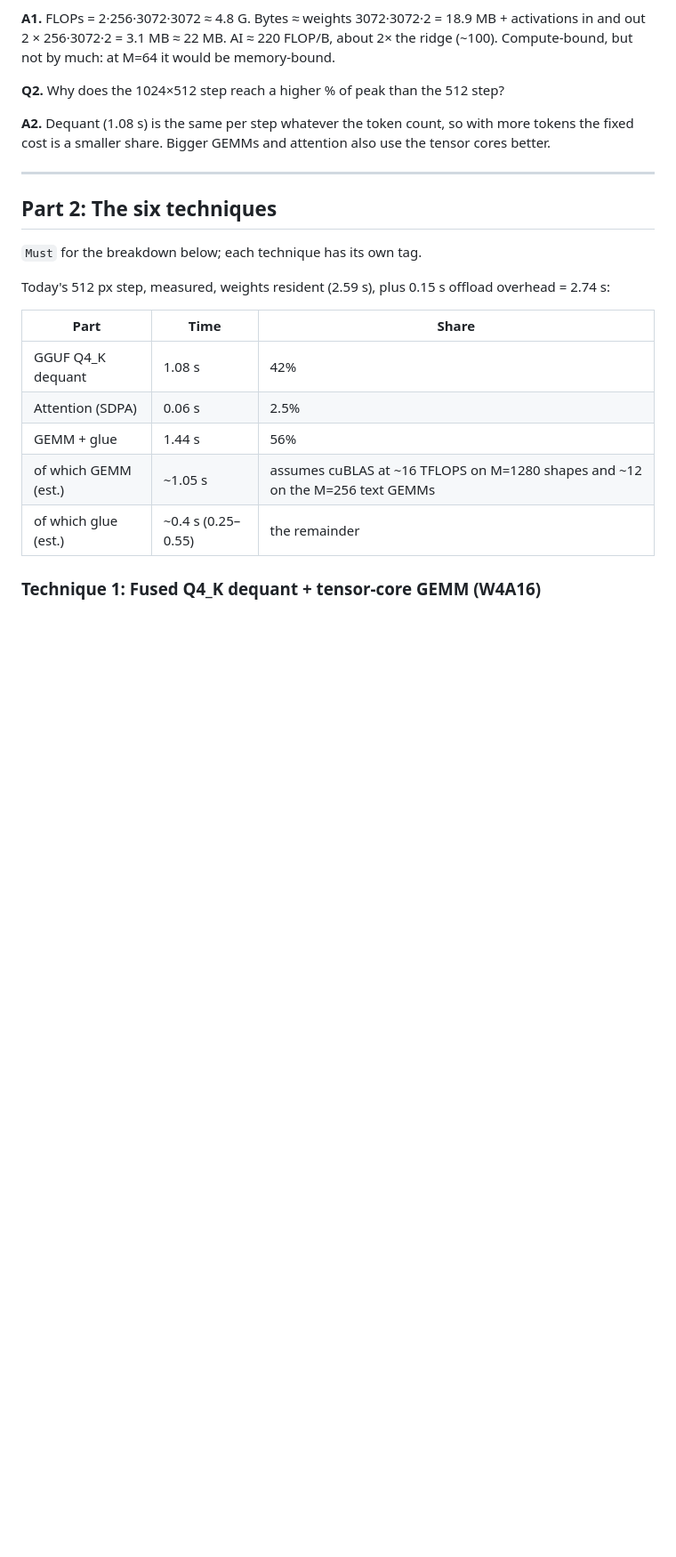
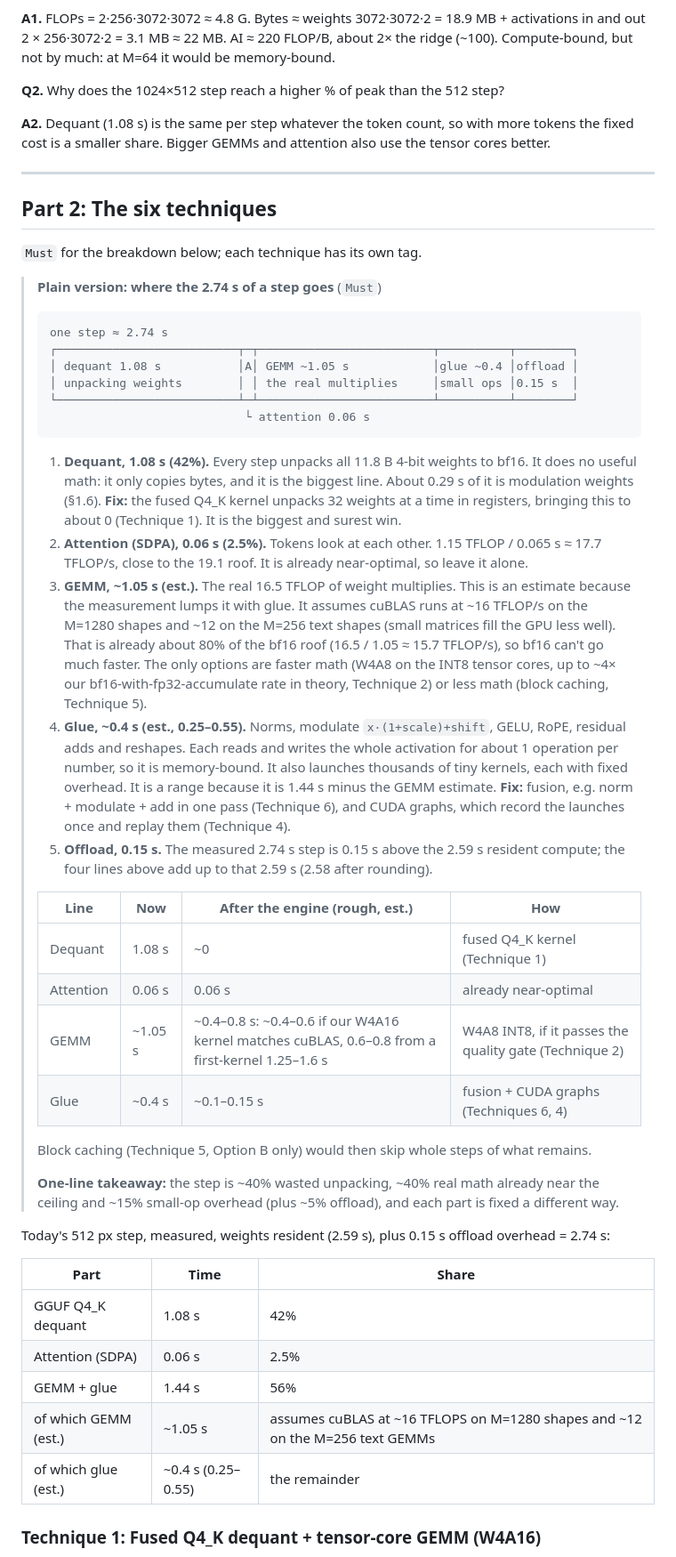
Before and after one commit to VeeraKarthick609/vecworld, a Markdown page: docs/engine/learning-ledger.md, the part around one of its changes. Shown at 89% size. Drawn GitHub-style; folded sections open; blank space fills up the shorter version.

Commit message:
Add the step-time breakdown walkthrough to the learning ledger

````diff
--- a/docs/engine/learning-ledger.md
+++ b/docs/engine/learning-ledger.md
@@ -314,6 +315,34 @@ The bigger image runs closer to the roof because dequant is a fixed cost per ste
 ## Part 2: The six techniques
 
 `Must` for the breakdown below; each technique has its own tag.
+
+> **Plain version: where the 2.74 s of a step goes** (`Must`)
+>
+> ```
+> one step ≈ 2.74 s
+> ┌──────────────────────────┬─┬─────────────────────────┬──────────┬────────┐
+> │ dequant 1.08 s           │A│ GEMM ~1.05 s            │glue ~0.4 │offload │
+> │ unpacking weights        │ │ the real multiplies     │small ops │0.15 s  │
+> └──────────────────────────┴─┴─────────────────────────┴──────────┴────────┘
+>                             └ attention 0.06 s
+> ```
+>
+> 1. **Dequant, 1.08 s (42%).** Every step unpacks all 11.8 B 4-bit weights to bf16. It does no useful math: it only copies bytes, and it is the biggest line. About 0.29 s of it is modulation weights (§1.6). **Fix:** the fused Q4_K kernel unpacks 32 weights at a time in registers, bringing this to about 0 (Technique 1). It is the biggest and surest win.
+> 2. **Attention (SDPA), 0.06 s (2.5%).** Tokens look at each other. 1.15 TFLOP / 0.065 s ≈ 17.7 TFLOP/s, close to the 19.1 roof. It is already near-optimal, so leave it alone.
+> 3. **GEMM, ~1.05 s (est.).** The real 16.5 TFLOP of weight multiplies. This is an estimate because the measurement lumps it with glue. It assumes cuBLAS runs at ~16 TFLOP/s on the M=1280 shapes and ~12 on the M=256 text shapes (small matrices fill the GPU less well). That is already about 80% of the bf16 roof (16.5 / 1.05 ≈ 15.7 TFLOP/s), so bf16 can't go much faster. The only options are faster math (W4A8 on the INT8 tensor cores, up to ~4× our bf16-with-fp32-accumulate rate in theory, Technique 2) or less math (block caching, Technique 5).
+> 4. **Glue, ~0.4 s (est., 0.25–0.55).** Norms, modulate `x·(1+scale)+shift`, GELU, RoPE, residual adds and reshapes. Each reads and writes the whole activation for about 1 operation per number, so it is memory-bound. It also launches thousands of tiny kernels, each with fixed overhead. It is a range because it is 1.44 s minus the GEMM estimate. **Fix:** fusion, e.g. norm + modulate + add in one pass (Technique 6), and CUDA graphs, which record the launches once and replay them (Technique 4).
+> 5. **Offload, 0.15 s.** The measured 2.74 s step is 0.15 s above the 2.59 s resident compute; the four lines above add up to that 2.59 s (2.58 after rounding).
+>
+> | Line | Now | After the engine (rough, est.) | How |
+> |---|---|---|---|
+> | Dequant | 1.08 s | ~0 | fused Q4_K kernel (Technique 1) |
+> | Attention | 0.06 s | 0.06 s | already near-optimal |
+> | GEMM | ~1.05 s | ~0.4–0.8 s: ~0.4–0.6 if our W4A16 kernel matches cuBLAS, 0.6–0.8 from a first-kernel 1.25–1.6 s | W4A8 INT8, if it passes the quality gate (Technique 2) |
+> | Glue | ~0.4 s | ~0.1–0.15 s | fusion + CUDA graphs (Techniques 6, 4) |
+>
+> Block caching (Technique 5, Option B only) would then skip whole steps of what remains.
+>
+> **One-line takeaway:** the step is ~40% wasted unpacking, ~40% real math already near the ceiling and ~15% small-op overhead (plus ~5% offload), and each part is fixed a different way.
 
 Today's 512 px step, measured, weights resident (2.59 s), plus 0.15 s offload overhead = 2.74 s:
 
````
Also changed, not shown: other parts of docs/engine/learning-ledger.md (+1 -0 lines).
